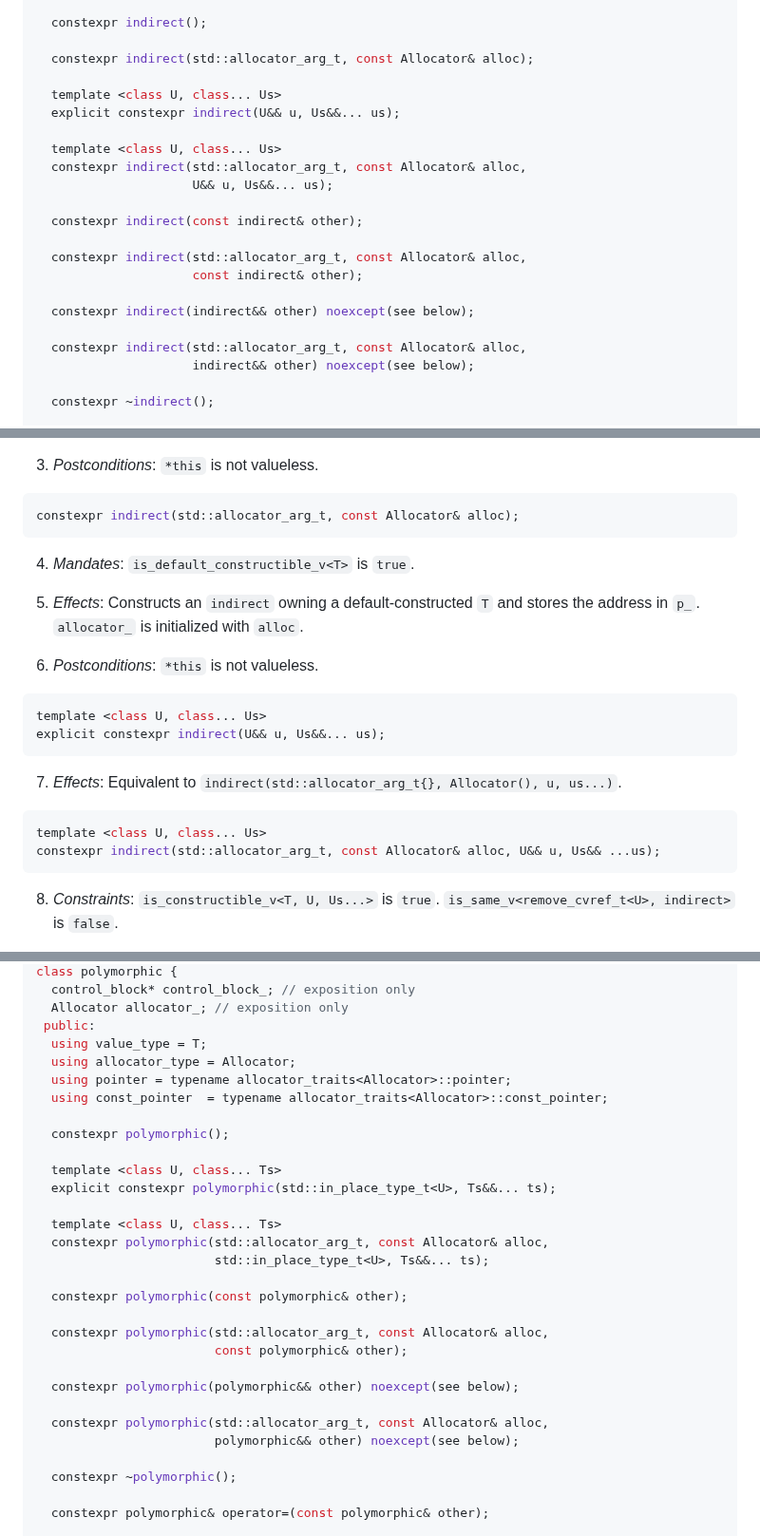
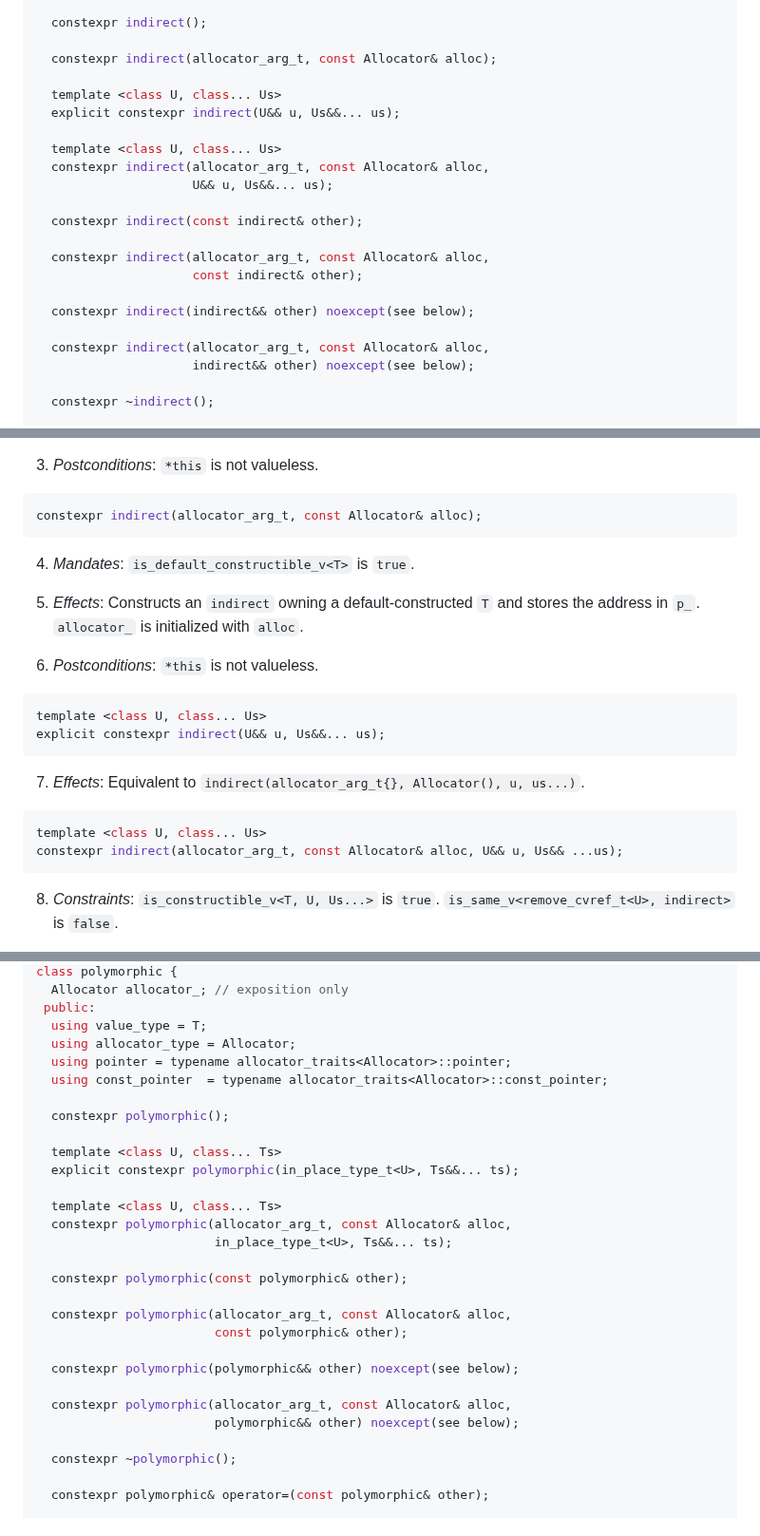
Before and after one commit to jbcoe/value_types, a Markdown page: DRAFT.md, 3 parts joined by grey strips. Shown at 95% size. GitHub-like rendering.

Commit message:
quick pass on polymorphic

````diff
--- a/DRAFT.md
+++ b/DRAFT.md
@@ -459,23 +459,23 @@ class indirect {
 
   constexpr indirect();
 
-  constexpr indirect(std::allocator_arg_t, const Allocator& alloc);
+  constexpr indirect(allocator_arg_t, const Allocator& alloc);
 
   template <class U, class... Us>
   explicit constexpr indirect(U&& u, Us&&... us);
 
   template <class U, class... Us>
-  constexpr indirect(std::allocator_arg_t, const Allocator& alloc,
+  constexpr indirect(allocator_arg_t, const Allocator& alloc,
                      U&& u, Us&&... us);
 
   constexpr indirect(const indirect& other);
 
-  constexpr indirect(std::allocator_arg_t, const Allocator& alloc,
+  constexpr indirect(allocator_arg_t, const Allocator& alloc,
                      const indirect& other);
 
   constexpr indirect(indirect&& other) noexcept(see below);
 
-  constexpr indirect(std::allocator_arg_t, const Allocator& alloc,
+  constexpr indirect(allocator_arg_t, const Allocator& alloc,
                      indirect&& other) noexcept(see below);
 
   constexpr ~indirect();
@@ -592,7 +592,7 @@ constexpr indirect()
 3. _Postconditions_: `*this` is not valueless.
 
 ```c++
-constexpr indirect(std::allocator_arg_t, const Allocator& alloc);
+constexpr indirect(allocator_arg_t, const Allocator& alloc);
 ```
 
 4. _Mandates_: `is_default_constructible_v<T>` is `true`.
@@ -606,11 +606,11 @@ template <class U, class... Us>
 explicit constexpr indirect(U&& u, Us&&... us);
 ```
 
-7. _Effects_: Equivalent to `indirect(std::allocator_arg_t{}, Allocator(), u, us...)`.
+7. _Effects_: Equivalent to `indirect(allocator_arg_t{}, Allocator(), u, us...)`.
 
 ```c++
 template <class U, class... Us>
-constexpr indirect(std::allocator_arg_t, const Allocator& alloc, U&& u, Us&& ...us);
+constexpr indirect(allocator_arg_t, const Allocator& alloc, U&& u, Us&& ...us);
 ```
 
 8. _Constraints_: `is_constructible_v<T, U, Us...>` is `true`.
@@ -1019,5 +1019,4 @@ template <class T, class Allocator = std::allocator<T>>
 class polymorphic {
-  control_block* control_block_; // exposition only
   Allocator allocator_; // exposition only
  public:
   using value_type = T;
@@ -1028,20 +1027,20 @@ class polymorphic {
   constexpr polymorphic();
 
   template <class U, class... Ts>
-  explicit constexpr polymorphic(std::in_place_type_t<U>, Ts&&... ts);
+  explicit constexpr polymorphic(in_place_type_t<U>, Ts&&... ts);
 
   template <class U, class... Ts>
-  constexpr polymorphic(std::allocator_arg_t, const Allocator& alloc,
-                        std::in_place_type_t<U>, Ts&&... ts);
+  constexpr polymorphic(allocator_arg_t, const Allocator& alloc,
+                        in_place_type_t<U>, Ts&&... ts);
 
   constexpr polymorphic(const polymorphic& other);
 
-  constexpr polymorphic(std::allocator_arg_t, const Allocator& alloc,
+  constexpr polymorphic(allocator_arg_t, const Allocator& alloc,
                         const polymorphic& other);
 
   constexpr polymorphic(polymorphic&& other) noexcept(see below);
 
-  constexpr polymorphic(std::allocator_arg_t, const Allocator& alloc,
+  constexpr polymorphic(allocator_arg_t, const Allocator& alloc,
                         polymorphic&& other) noexcept(see below);
 
   constexpr ~polymorphic();
````
Also changed, not shown: other parts of DRAFT.md (+78 -108 lines).
